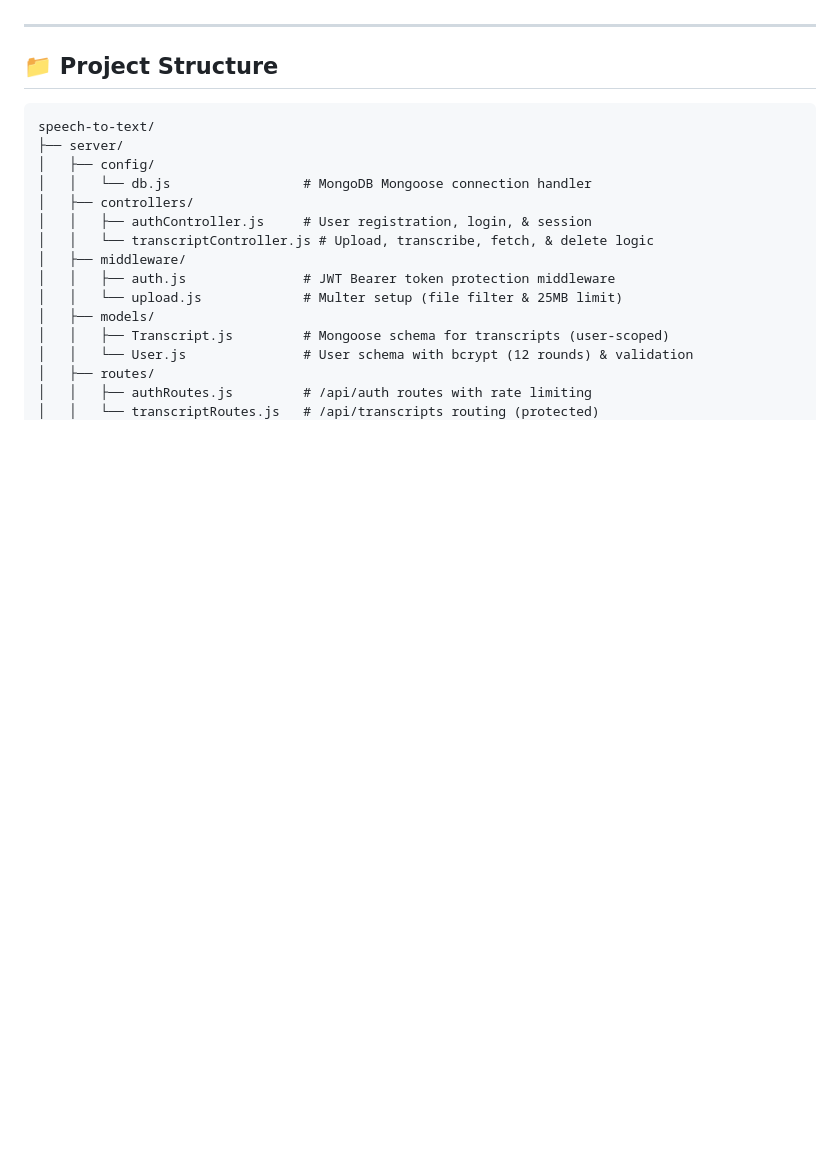
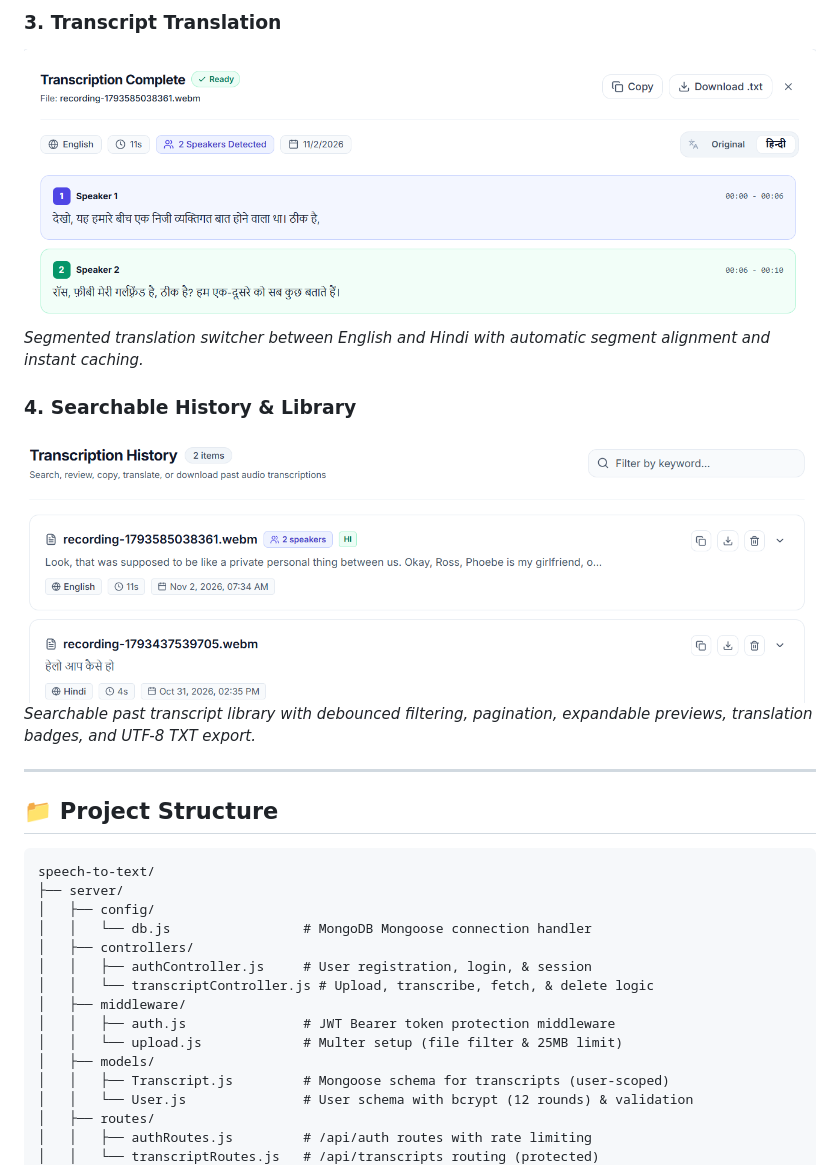
Before and after one commit to Anamikakathait12/audio-transcriber-mern, a Markdown page: README.md, the part around one of its changes. GitHub-like rendering; pictures changed too: docs/screenshots/history.png (added), docs/screenshots/translate.png (added); blank space fills up the shorter version.

```diff
--- a/README.md
+++ b/README.md
@@ -4,3 +17,10 @@ A modern full-stack web application that allows users to upload audio files (`.m
+### 3. Transcript Translation
+![Audiqo Transcript Translation](docs/screenshots/translate.png)
+*Segmented translation switcher between English and Hindi with automatic segment alignment and instant caching.*
+
+### 4. Searchable History & Library
+![Audiqo Transcript History](docs/screenshots/history.png)
+*Searchable past transcript library with debounced filtering, pagination, expandable previews, translation badges, and UTF-8 TXT export.*
 
 ---
 
```
Also changed, not shown: other parts of README.md (+17 -4 lines), docs/screenshots/dashboard.png (added), docs/screenshots/speakers.png (added), 12 other files.
